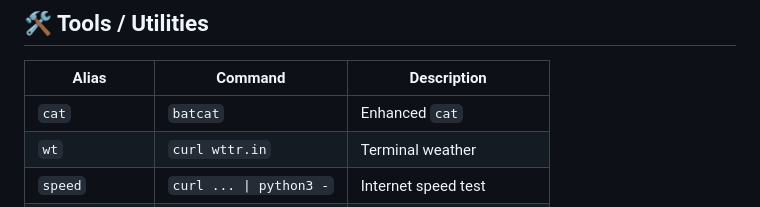
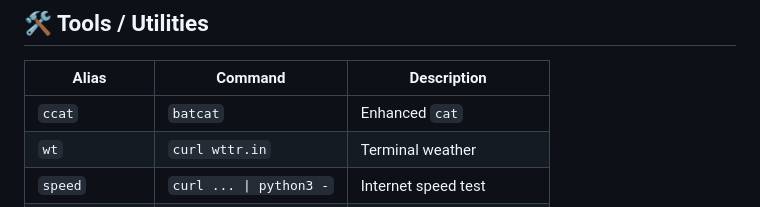
Before and after one commit to Freaky2112/Scripts, a Markdown page: Bash/Bashrc/cheatsheet.md, the part around the change. GitHub-like rendering.

Commit message:
Add Cheatsheet of aliases

```diff
--- a/Bash/Bashrc/cheatsheet.md
+++ b/Bash/Bashrc/cheatsheet.md
@@ -153,7 +153,7 @@ dstop container_name
 
 | Alias          | Command                 | Description               |
 | -------------- | ----------------------- | ------------------------- |
-| `cat`          | `batcat`                | Enhanced `cat`            |
+| `ccat`          | `batcat`                | Enhanced `cat`            |
 | `wt`           | `curl wttr.in`          | Terminal weather          |
 | `speed`        | `curl ... \| python3 -` | Internet speed test       |
 | `aliases`      | `nano ~/.bash_aliases`  | Edit aliases              |
```
